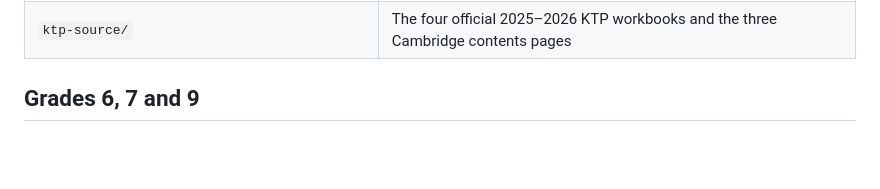
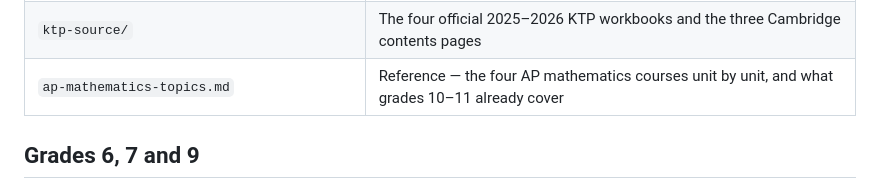
Before and after one commit to khaydarovanvar/test1, a Markdown page: annual-plans/README.md, the part around the change. GitHub-like rendering; blank space fills up the shorter version.

```diff
--- a/annual-plans/README.md
+++ b/annual-plans/README.md
@@ -44,6 +44,7 @@ official national calendar-thematic plan, lesson for lesson.
 | `build-plans-html.py`, `build-html-6-7-9.py` | Build the two HTML viewers |
 | `verify-against-ktp.py` | Checks the Grade 6, 7 and 9 plans against the official KTP workbooks |
 | `ktp-source/` | The four official 2025–2026 KTP workbooks and the three Cambridge contents pages |
+| `ap-mathematics-topics.md` | Reference — the four AP mathematics courses unit by unit, and what grades 10–11 already cover |
 
 ## Grades 6, 7 and 9
 
```
Also changed, not shown: annual-plans/ap-mathematics-topics.md (added, +308 -0 lines).
